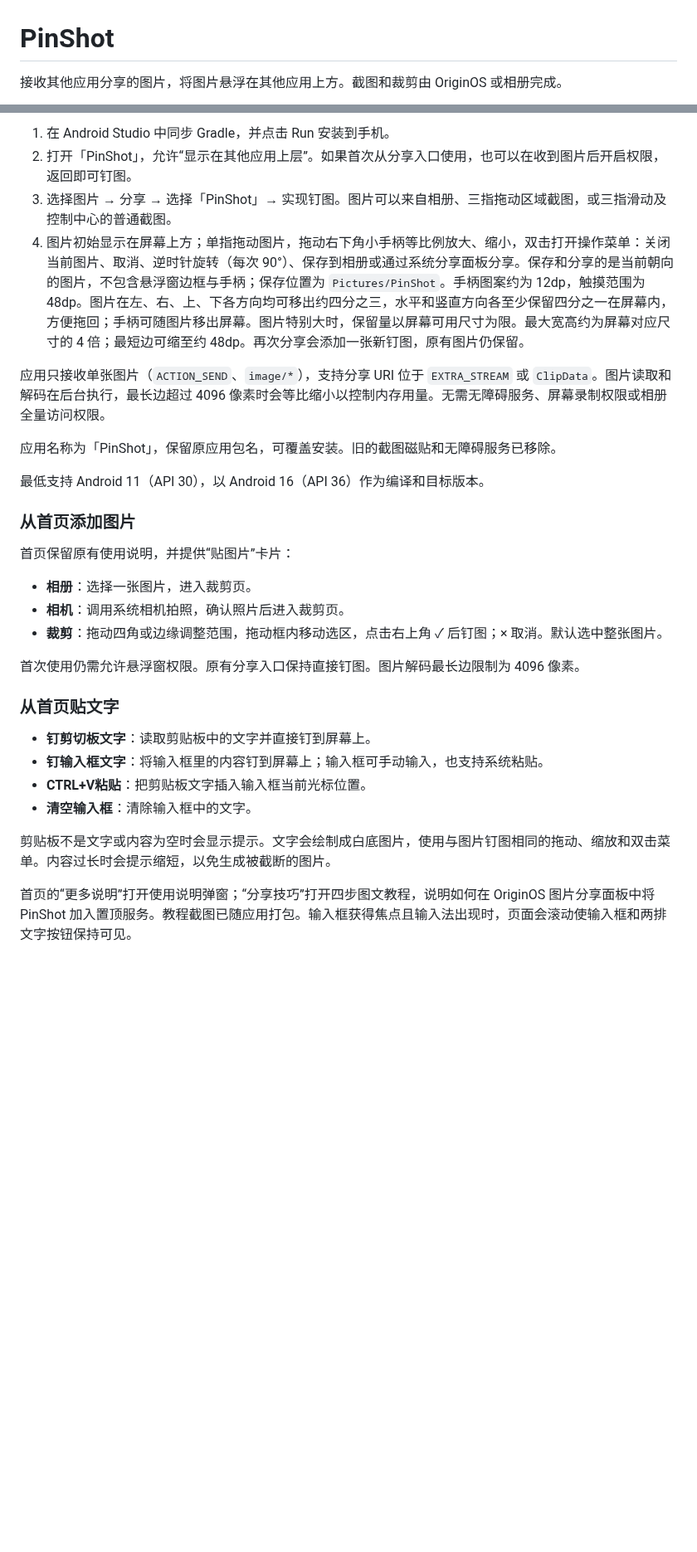
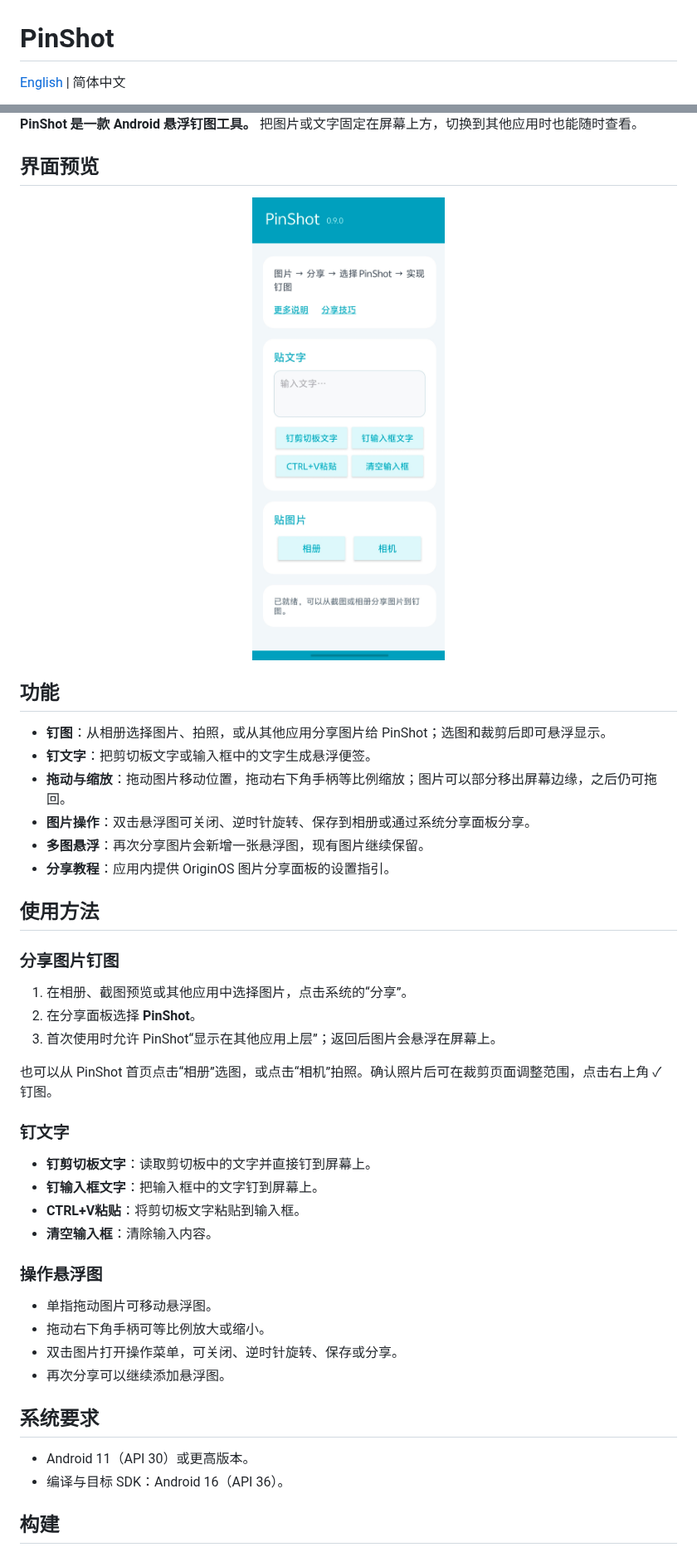
Before and after one commit to w8y56f/pinshot, a Markdown page: README.md, 2 parts joined by grey strips. Shown at 83% size. GitHub-like rendering; pictures changed too: docs/images/pinshot-home.jpg (added); blank space fills up the shorter version.

```diff
--- a/README.md
+++ b/README.md
@@ -1,4 +1,4 @@
 # PinShot
 
-接收其他应用分享的图片，将图片悬浮在其他应用上方。截图和裁剪由 OriginOS 或相册完成。
+[English](README.en.md) | 简体中文
 
@@ -6,32 +8,49 @@
 
-1. 在 Android Studio 中同步 Gradle，并点击 Run 安装到手机。
-2. 打开「PinShot」，允许“显示在其他应用上层”。如果首次从分享入口使用，也可以在收到图片后开启权限，返回即可钉图。
-3. 选择图片 → 分享 → 选择「PinShot」→ 实现钉图。图片可以来自相册、三指拖动区域截图，或三指滑动及控制中心的普通截图。
-4. 图片初始显示在屏幕上方；单指拖动图片，拖动右下角小手柄等比例放大、缩小，双击打开操作菜单：关闭当前图片、取消、逆时针旋转（每次 90°）、保存到相册或通过系统分享面板分享。保存和分享的是当前朝向的图片，不包含悬浮窗边框与手柄；保存位置为 `Pictures/PinShot`。手柄图案约为 12dp，触摸范围为 48dp。图片在左、右、上、下各方向均可移出约四分之三，水平和竖直方向各至少保留四分之一在屏幕内，方便拖回；手柄可随图片移出屏幕。图片特别大时，保留量以屏幕可用尺寸为限。最大宽高约为屏幕对应尺寸的 4 倍；最短边可缩至约 48dp。再次分享会添加一张新钉图，原有图片仍保留。
+**PinShot 是一款 Android 悬浮钉图工具。** 把图片或文字固定在屏幕上方，切换到其他应用时也能随时查看。
 
-应用只接收单张图片（`ACTION_SEND`、`image/*`），支持分享 URI 位于 `EXTRA_STREAM` 或 `ClipData`。图片读取和解码在后台执行，最长边超过 4096 像素时会等比缩小以控制内存用量。无需无障碍服务、屏幕录制权限或相册全量访问权限。
+## 界面预览
 
-应用名称为「PinShot」，保留原应用包名，可覆盖安装。旧的截图磁贴和无障碍服务已移除。
+<div align="center">
+  <img src="docs/images/pinshot-home.jpg" alt="PinShot 0.9.0 首页" width="360" />
+</div>
 
-最低支持 Android 11（API 30），以 Android 16（API 36）作为编译和目标版本。
+## 功能
 
-### 从首页添加图片
+- **钉图**：从相册选择图片、拍照，或从其他应用分享图片给 PinShot；选图和裁剪后即可悬浮显示。
+- **钉文字**：把剪切板文字或输入框中的文字生成悬浮便签。
+- **拖动与缩放**：拖动图片移动位置，拖动右下角手柄等比例缩放；图片可以部分移出屏幕边缘，之后仍可拖回。
+- **图片操作**：双击悬浮图可关闭、逆时针旋转、保存到相册或通过系统分享面板分享。
+- **多图悬浮**：再次分享图片会新增一张悬浮图，现有图片继续保留。
+- **分享教程**：应用内提供 OriginOS 图片分享面板的设置指引。
 
-首页保留原有使用说明，并提供“贴图片”卡片：
+## 使用方法
 
-- **相册**：选择一张图片，进入裁剪页。
-- **相机**：调用系统相机拍照，确认照片后进入裁剪页。
-- **裁剪**：拖动四角或边缘调整范围，拖动框内移动选区，点击右上角 ✓ 后钉图；× 取消。默认选中整张图片。
+### 分享图片钉图
 
-首次使用仍需允许悬浮窗权限。原有分享入口保持直接钉图。图片解码最长边限制为 4096 像素。
+1. 在相册、截图预览或其他应用中选择图片，点击系统的“分享”。
+2. 在分享面板选择 **PinShot**。
+3. 首次使用时允许 PinShot“显示在其他应用上层”；返回后图片会悬浮在屏幕上。
 
-### 从首页贴文字
+也可以从 PinShot 首页点击“相册”选图，或点击“相机”拍照。确认照片后可在裁剪页面调整范围，点击右上角 ✓ 钉图。
 
-- **钉剪切板文字**：读取剪贴板中的文字并直接钉到屏幕上。
-- **钉输入框文字**：将输入框里的内容钉到屏幕上；输入框可手动输入，也支持系统粘贴。
-- **CTRL+V粘贴**：把剪贴板文字插入输入框当前光标位置。
-- **清空输入框**：清除输入框中的文字。
+### 钉文字
 
-剪贴板不是文字或内容为空时会显示提示。文字会绘制成白底图片，使用与图片钉图相同的拖动、缩放和双击菜单。内容过长时会提示缩短，以免生成被截断的图片。
+- **钉剪切板文字**：读取剪切板中的文字并直接钉到屏幕上。
+- **钉输入框文字**：把输入框中的文字钉到屏幕上。
+- **CTRL+V粘贴**：将剪切板文字粘贴到输入框。
+- **清空输入框**：清除输入内容。
 
-首页的“更多说明”打开使用说明弹窗；“分享技巧”打开四步图文教程，说明如何在 OriginOS 图片分享面板中将 PinShot 加入置顶服务。教程截图已随应用打包。输入框获得焦点且输入法出现时，页面会滚动使输入框和两排文字按钮保持可见。
+### 操作悬浮图
+
+- 单指拖动图片可移动悬浮图。
+- 拖动右下角手柄可等比例放大或缩小。
+- 双击图片打开操作菜单，可关闭、逆时针旋转、保存或分享。
+- 再次分享可以继续添加悬浮图。
+
+## 系统要求
+
+- Android 11（API 30）或更高版本。
+- 编译与目标 SDK：Android 16（API 36）。
+
+## 构建
+
```
Also changed, not shown: other parts of README.md (+20 -1 lines), README.en.md (added, +73 -0 lines), docs/images/pinshot-icon.jpg (added), 1 other file.
